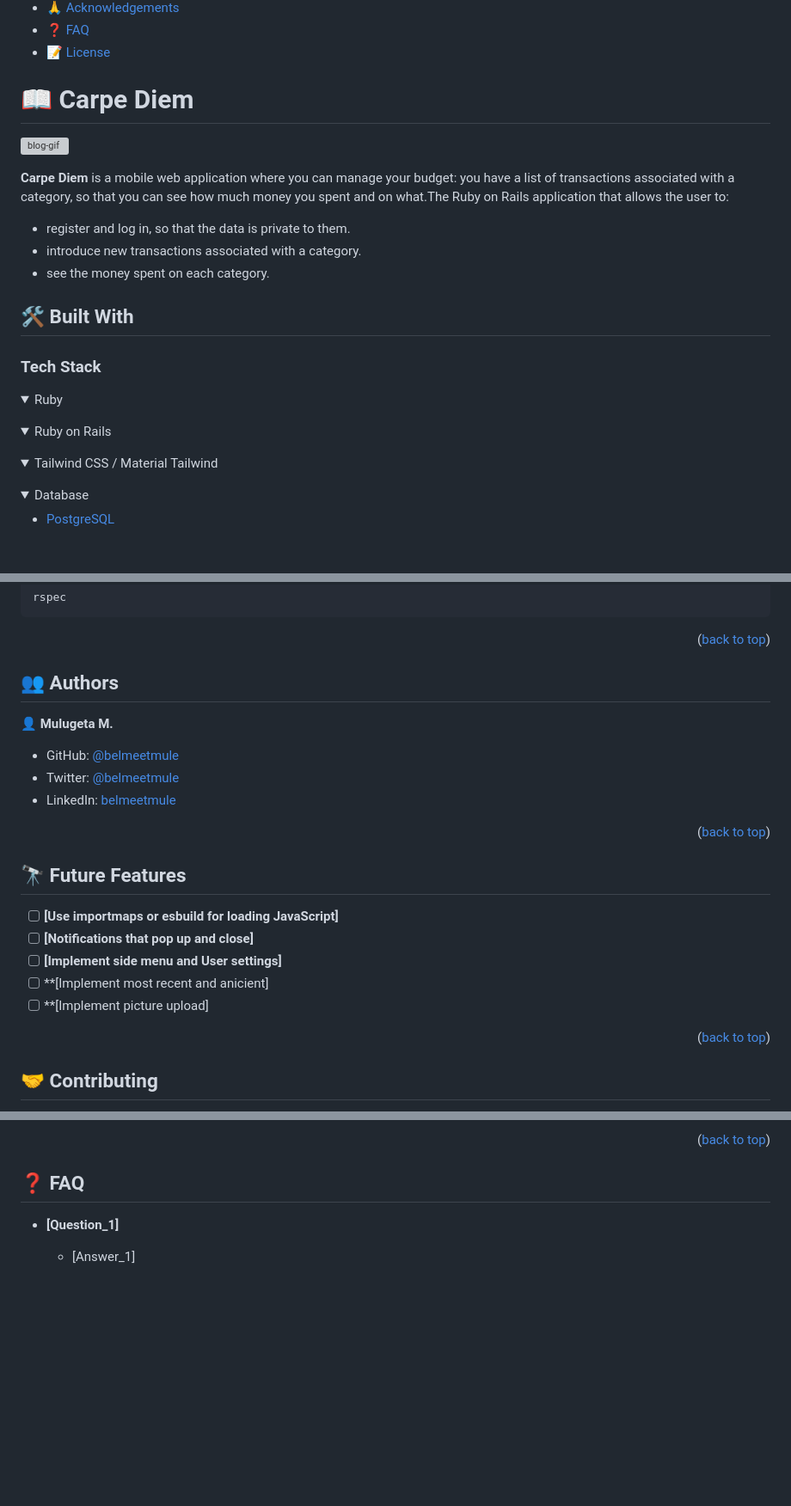
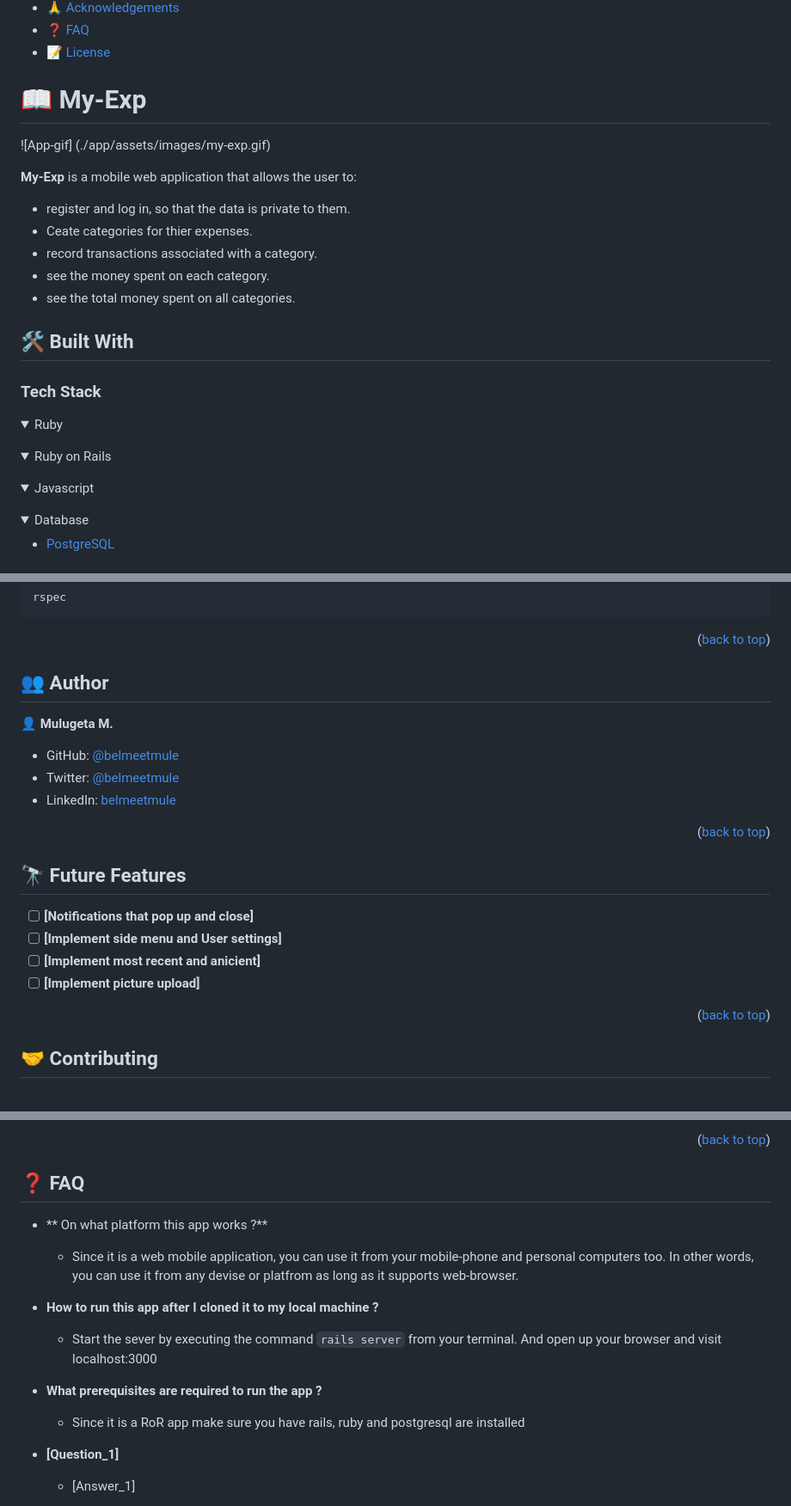
Before and after one commit to belmeetmule/My-Exp, a Markdown page: README.md, 3 parts joined by grey strips. Shown at 86% size. Rendered like a GitHub page; folded sections open; blank space fills up the shorter version; grey boxes are pictures that could not be loaded.

```diff
--- a/README.md
+++ b/README.md
@@ -34,14 +34,15 @@
 
 <!-- PROJECT DESCRIPTION -->
 
-# 📖 Carpe Diem <a name="about-project"></a>
-![blog-gif](https://thumbs.gfycat.com/WarmheartedPaleHamadryad-max-1mb.gif)
+# 📖 My-Exp <a name="about-project"></a>
+![App-gif] (./app/assets/images/my-exp.gif)
 
-**Carpe Diem** is a mobile web application where you can manage your budget: you have a list of transactions associated with a category, so that you can see how much money you spent and on what.The Ruby on Rails application that allows the user to:
-
+**My-Exp** is a mobile web application that allows the user to:
  - register and log in, so that the data is private to them.
- - introduce new transactions associated with a category.
+ - Ceate categories for thier expenses.
+ - record transactions associated with a category.
  - see the money spent on each category.
+ - see the total money spent on all categories.
 
 ## 🛠 Built With <a name="built-with"></a>
 
@@ -56,7 +57,7 @@
 </details>
 
 <details>
-  <summary>Tailwind CSS / Material Tailwind </summary>
+  <summary> Javascript </summary>
 </details>
 
 <details>
@@ -143,7 +144,7 @@ rspec
 
 <!-- AUTHORS -->
 
-## 👥 Authors <a name="authors"></a>
+## 👥 Author <a name="author"></a>
 
 👤 **Mulugeta M.**
 
@@ -157,11 +158,10 @@ rspec
 
 ## 🔭 Future Features <a name="future-features"></a>
 
-- [ ] **[Use importmaps or esbuild for loading JavaScript]**
 - [ ] **[Notifications that pop up and close]**
 - [ ] **[Implement side menu and User settings]**
-- [ ] **[Implement most recent and anicient]
-- [ ] **[Implement picture upload]
+- [ ] **[Implement most recent and anicient]**
+- [ ] **[Implement picture upload]**
 
 <p align="right">(<a href="#readme-top">back to top</a>)</p>
 
@@ -204,7 +204,17 @@ Original design from [Gregoire Vella on Behance](https://www.behance.net/gregoir
 <!-- FAQ (optional) -->
 
 ## ❓ FAQ <a name="faq"></a>
+- ** On what platform this app works ?**
 
+  - Since it is a web mobile application, you can use it from your mobile-phone and personal computers too. In other words, you can use it from any devise or platfrom as long as it supports web-browser.
+
+- **How to run this app after I cloned it to my local machine ?**
+
+  - Start the sever by executing the command `rails server` from your terminal. And open up your browser and visit localhost:3000
+
+- **What prerequisites are required to run the app ?**
+
+  - Since it is a RoR app make sure you have rails, ruby and postgresql are installed
 - **[Question_1]**
 
   - [Answer_1]
```
